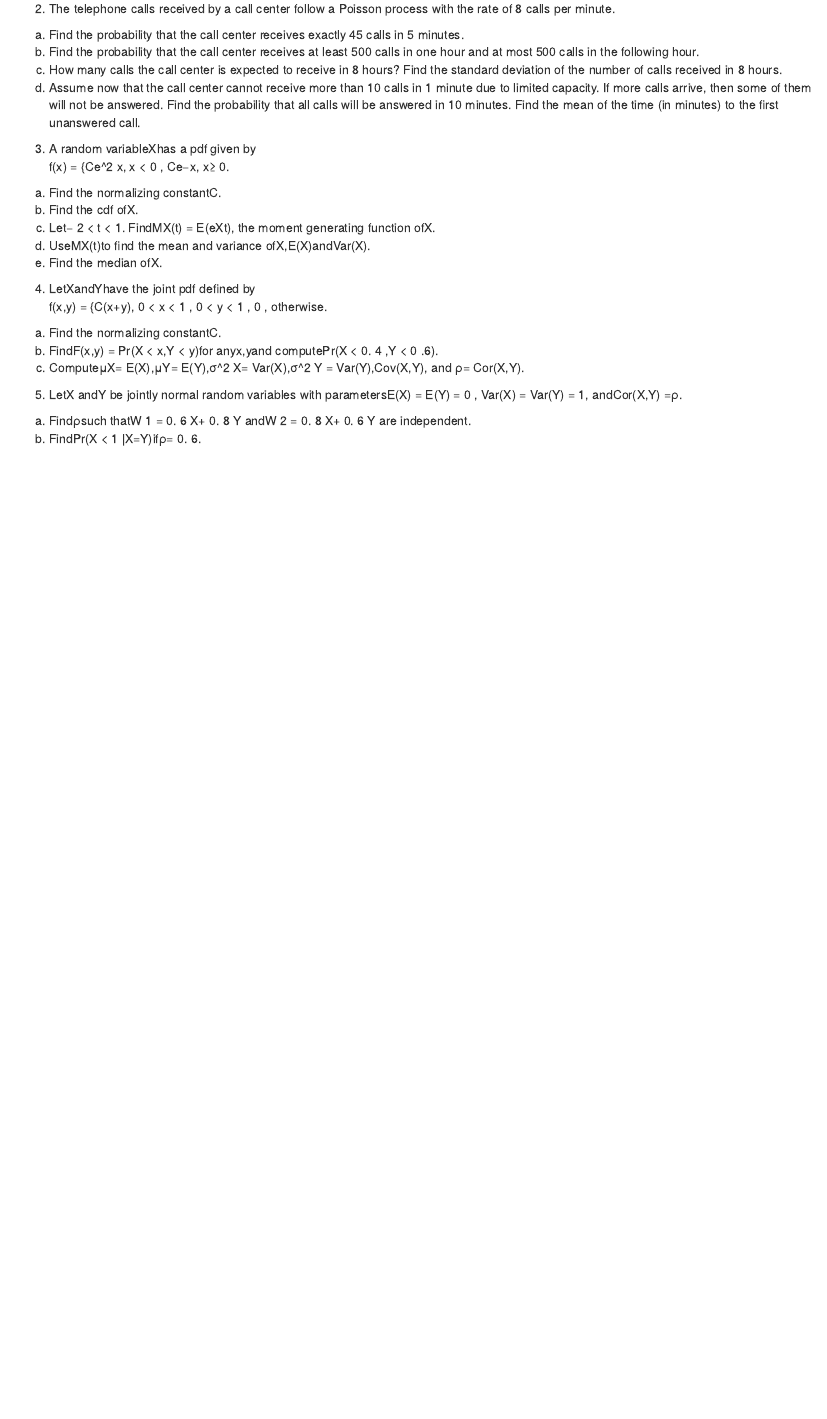
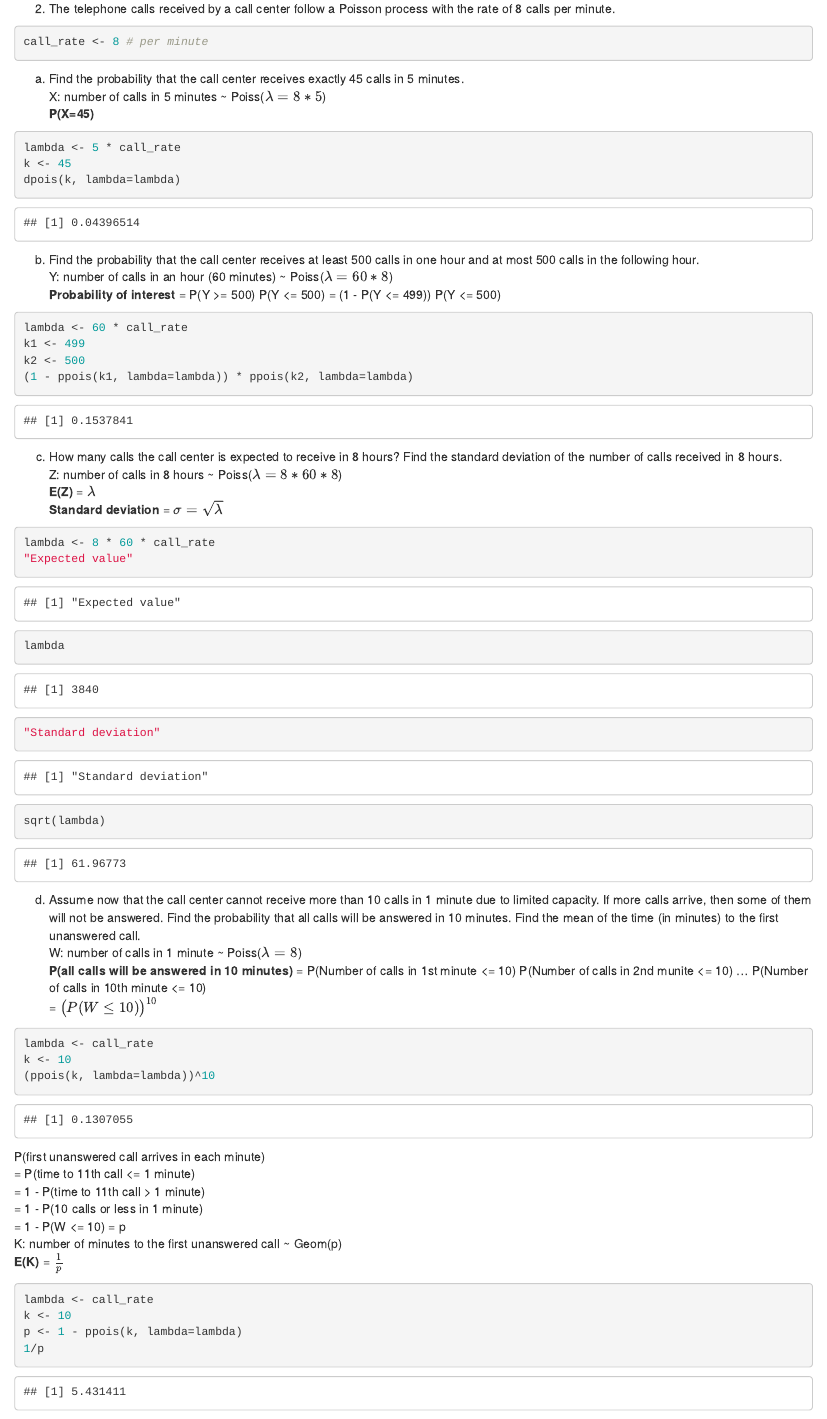
Before and after one commit to qiangxinglin/UniMelb---Methods-of-Mathematical-Statistics-MAST90105_2019_SM1, an R Markdown document (Assignment 2/Assignment2.Rmd): the page in a window 1100 px wide, from 740 px down before the commit and from 1710 px down after it, so that both start at the same text. Rendered offline with R 4.5, knitr and Pandoc, with nearby package versions.

Commit message:
Update Assignment 2

````diff
--- a/Assignment 2/Assignment2.Rmd
+++ b/Assignment 2/Assignment2.Rmd
@@ -43,15 +91,68 @@ tropical cyclones.
 
 2. The telephone calls received by a call center follow a Poisson process with the rate of
 8 calls per minute.
+```{r}
+call_rate <- 8 # per minute
+```
 (a) Find the probability that the call center receives exactly 45 calls in 5 minutes.
+X: number of calls in 5 minutes ~ Poiss($\lambda = 8*5$)
+**P(X=45)**
+```{r}
+lambda <- 5 * call_rate
+k <- 45
+dpois(k, lambda=lambda)
+```
+
 (b) Find the probability that the call center receives at least 500 calls in one hour
 and at most 500 calls in the following hour.
+Y: number of calls in an hour (60 minutes) ~ Poiss($\lambda = 60*8$)
+**Probability of interest** = P(Y >= 500) P(Y <= 500) = (1 - P(Y <= 499)) P(Y <= 500)
+```{r}
+lambda <- 60 * call_rate
+k1 <- 499
+k2 <- 500
+(1 - ppois(k1, lambda=lambda)) * ppois(k2, lambda=lambda)
+```
+
 (c) How many calls the call center is expected to receive in 8 hours? Find the standard
 deviation of the number of calls received in 8 hours.
+Z: number of calls in 8 hours ~ Poiss($\lambda = 8*60*8$)
+**E(Z)** = $\lambda$
+**Standard deviation** = $\sigma = \sqrt{\lambda}$
+```{r}
+lambda <- 8 * 60 * call_rate
+"Expected value"
+lambda
+"Standard deviation"
+sqrt(lambda)
+```
+
 (d) Assume now that the call center cannot receive more than 10 calls in 1 minute due
 to limited capacity. If more calls arrive, then some of them will not be answered.
 Find the probability that all calls will be answered in 10 minutes. Find the mean
 of the time (in minutes) to the first unanswered call.
+W: number of calls in 1 minute ~ Poiss($\lambda = 8$)
+**P(all calls will be answered in 10 minutes)** = P(Number of calls in 1st minute <= 10) P(Number of calls in 2nd munite <= 10) ... P(Number of calls in 10th minute <= 10)
+= $\big( P(W \leq 10) \big)^{10}$
+```{r}
+lambda <- call_rate
+k <- 10
+(ppois(k, lambda=lambda))^10
+```
+P(first unanswered call arrives in each minute)
+= P(time to 11th call <= 1 minute)
+= 1 - P(time to 11th call > 1 minute)
+= 1 - P(10 calls or less in 1 minute)
+= 1 - P(W <= 10)
+= p
+K: number of minutes to the first unanswered call ~ Geom(p)
+**E(K)** = $\frac{1}{p}$
+```{r}
+lambda <- call_rate
+k <- 10
+p <- 1 - ppois(k, lambda=lambda)
+1/p
+```
 
 3. A random variableXhas a pdf given by
 f(x) = {Ce^2 x, x < 0 , Ce−x, x≥ 0.
````
Also changed, not shown: Assignment 2/Assignment2.nb.html, Assignment 2/Assignment2.Rmd (50 more changed lines).
